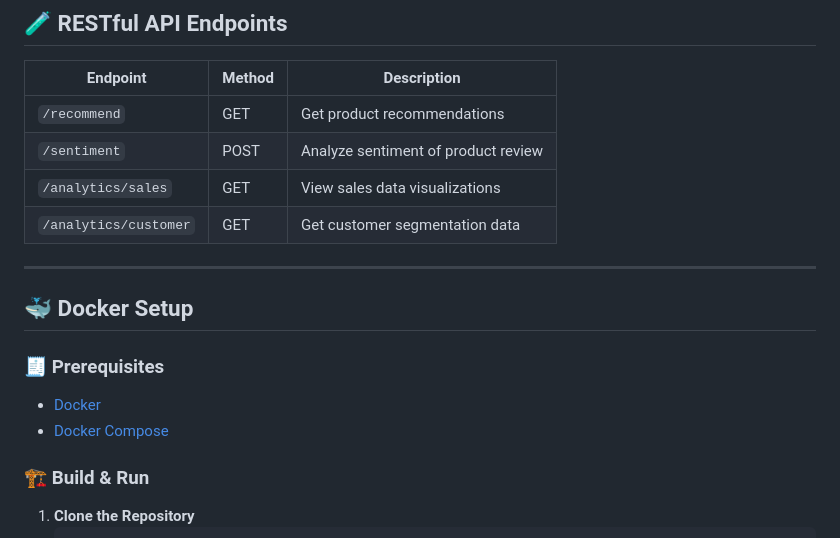
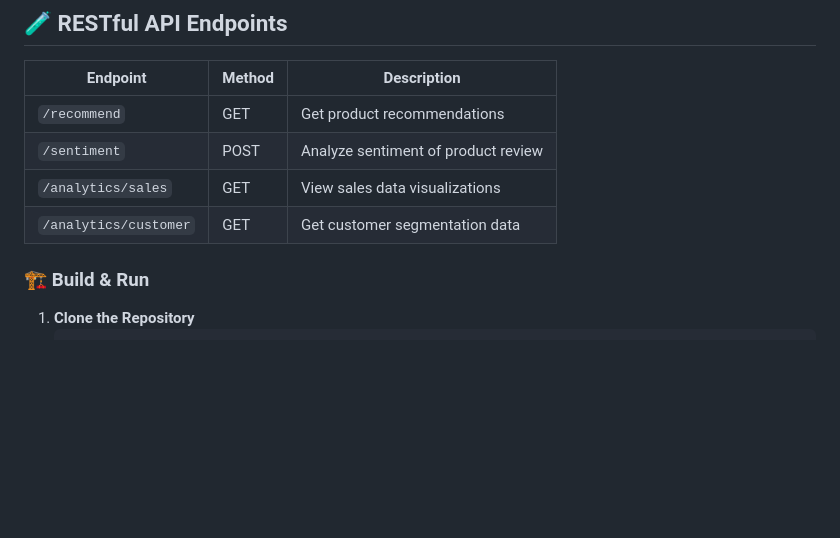
Before and after one commit to 1505-Riya/DataAnalysisDashboards, a Markdown page: README.md, the part around the change. Rendered like a GitHub page; blank space fills up the shorter version.

```diff
--- a/README.md
+++ b/README.md
@@ -81,13 +81,7 @@ This project marks my first experience with Docker, and it's fully containerized
 | `/analytics/sales`  | GET    | View sales data visualizations          |
 | `/analytics/customer`| GET   | Get customer segmentation data          |
 
----
 
-## 🐳 Docker Setup
-
-### 🧾 Prerequisites
-- [Docker](https://www.docker.com/)
-- [Docker Compose](https://docs.docker.com/compose/)
 
 ### 🏗️ Build & Run
 
```
